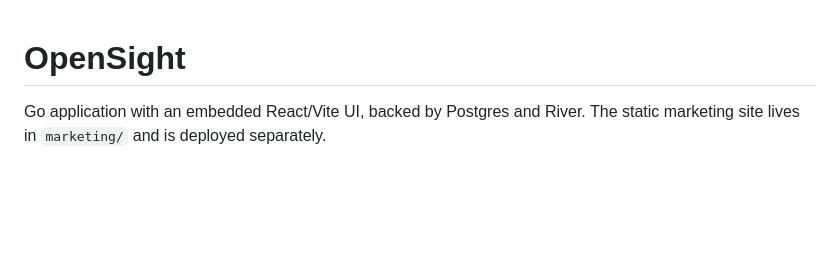
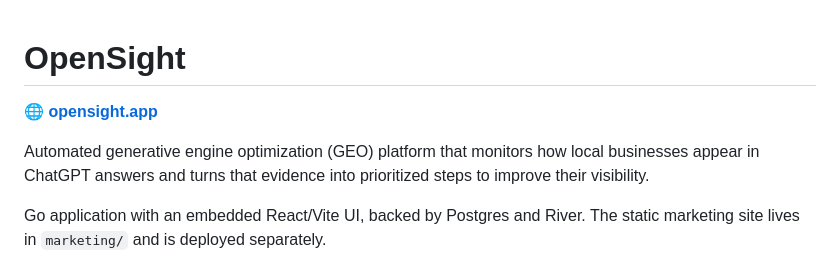
Before and after one commit to tanjoshua/opensight, a Markdown page: README.md, the part around the change. GitHub-like rendering; blank space fills up the shorter version.

Commit message:
Link opensight.app prominently in README
Co-Authored-By: Claude Opus 5.5 <noreply@anthropic.com>

```diff
--- a/README.md
+++ b/README.md
@@ -1,4 +1,8 @@
 # OpenSight
+
+**🌐 [opensight.app](https://opensight.app)**
+
+Automated generative engine optimization (GEO) platform that monitors how local businesses appear in ChatGPT answers and turns that evidence into prioritized steps to improve their visibility.
 
 Go application with an embedded React/Vite UI, backed by Postgres and River. The static marketing site lives in `marketing/` and is deployed separately.
 
```
